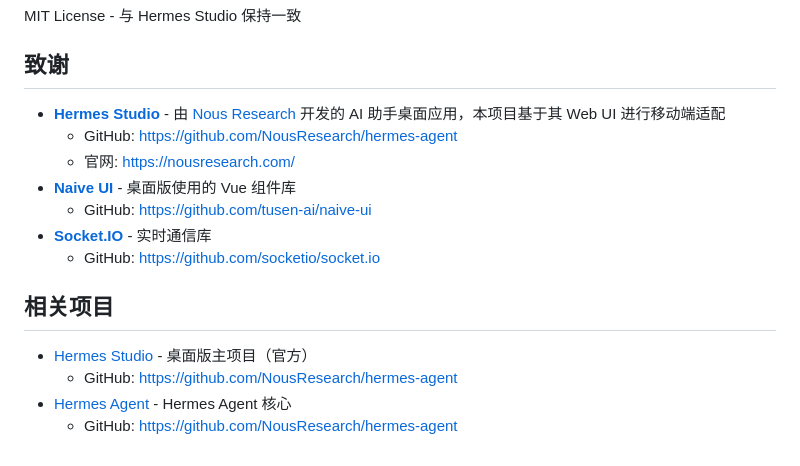
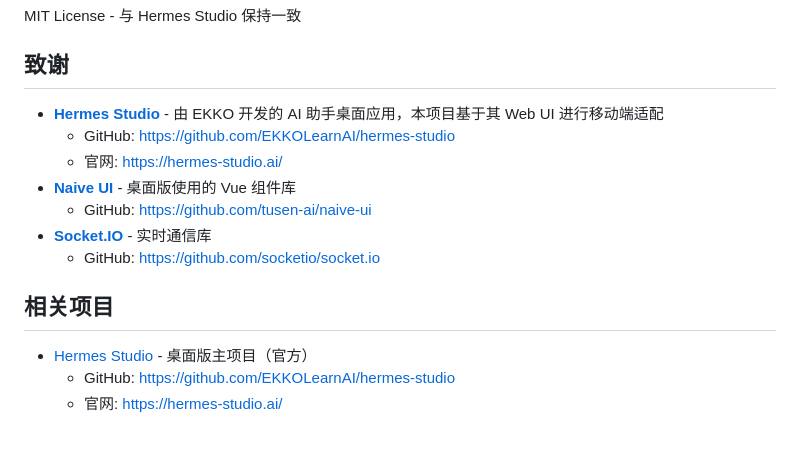
Before and after one commit to louke6572/Hermes-Studio-Web-Mobile-Adaptation, a Markdown page: README.md, the part around the change. GitHub-like rendering.

Commit message:
docs: 修正 Hermes Studio 官方 GitHub 和官网地址

```diff
--- a/README.md
+++ b/README.md
@@ -102,9 +102,9 @@ MIT License - 与 Hermes Studio 保持一致
 
 ## 致谢
 
-- **[Hermes Studio](https://github.com/NousResearch/hermes-agent)** - 由 [Nous Research](https://nousresearch.com/) 开发的 AI 助手桌面应用，本项目基于其 Web UI 进行移动端适配
-  - GitHub: https://github.com/NousResearch/hermes-agent
-  - 官网: https://nousresearch.com/
+- **[Hermes Studio](https://github.com/EKKOLearnAI/hermes-studio)** - 由 EKKO 开发的 AI 助手桌面应用，本项目基于其 Web UI 进行移动端适配
+  - GitHub: https://github.com/EKKOLearnAI/hermes-studio
+  - 官网: https://hermes-studio.ai/
 - **[Naive UI](https://www.naiveui.com/)** - 桌面版使用的 Vue 组件库
   - GitHub: https://github.com/tusen-ai/naive-ui
 - **[Socket.IO](https://socket.io/)** - 实时通信库
@@ -112,7 +112,6 @@ MIT License - 与 Hermes Studio 保持一致
 
 ## 相关项目
 
-- [Hermes Studio](https://github.com/NousResearch/hermes-agent) - 桌面版主项目（官方）
-  - GitHub: https://github.com/NousResearch/hermes-agent
-- [Hermes Agent](https://github.com/NousResearch/hermes-agent) - Hermes Agent 核心
-  - GitHub: https://github.com/NousResearch/hermes-agent
+- [Hermes Studio](https://github.com/EKKOLearnAI/hermes-studio) - 桌面版主项目（官方）
+  - GitHub: https://github.com/EKKOLearnAI/hermes-studio
+  - 官网: https://hermes-studio.ai/
```
